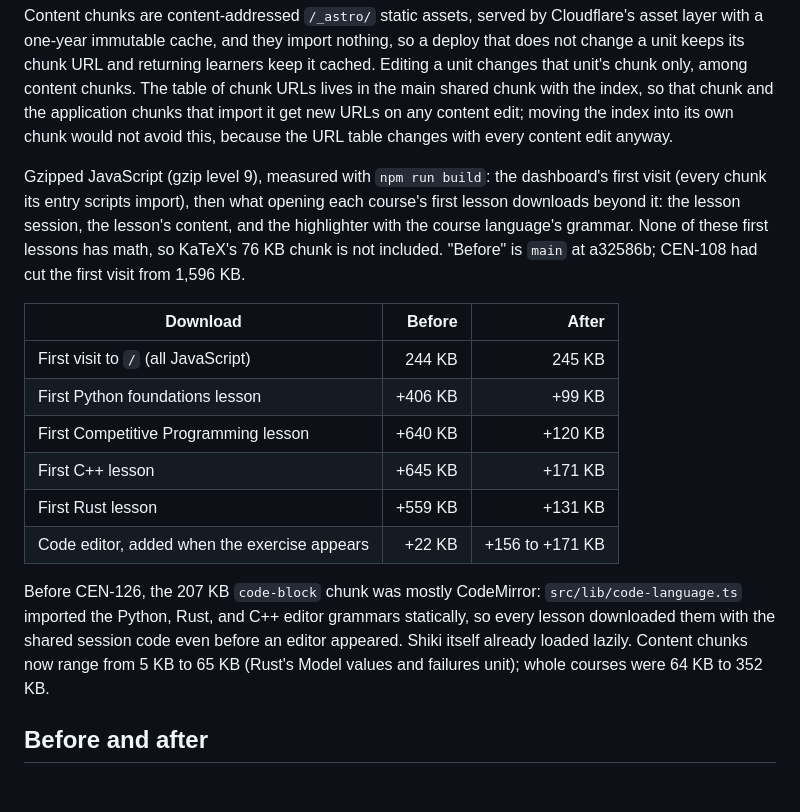
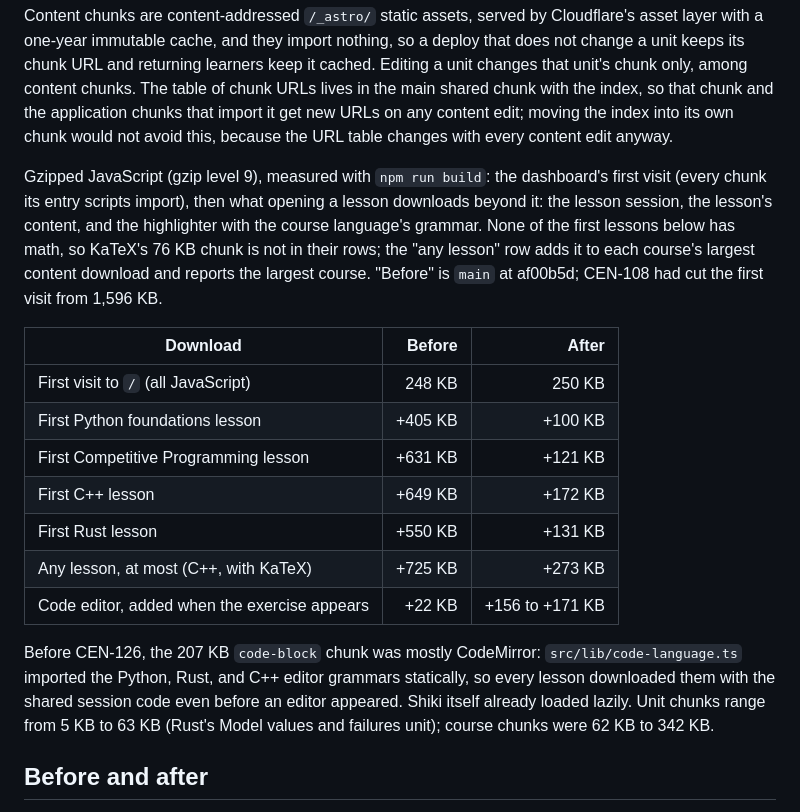
Before and after one commit to nicoceron/lessdumb, a Markdown page: docs/knowledge-graph.md, the part around the change. GitHub-like rendering; blank space fills up the shorter version.

Commit message:
docs: remeasure lesson downloads on top of main at af00b5d (CEN-126)
Co-Authored-By: Claude Opus 5.5 <noreply@anthropic.com>

```diff
--- a/docs/knowledge-graph.md
+++ b/docs/knowledge-graph.md
@@ -25,18 +25,19 @@ Engine functions are typed on `SkillOutline` and return content when given a ful
 
 Content chunks are content-addressed `/_astro/` static assets, served by Cloudflare's asset layer with a one-year immutable cache, and they import nothing, so a deploy that does not change a unit keeps its chunk URL and returning learners keep it cached. Editing a unit changes that unit's chunk only, among content chunks. The table of chunk URLs lives in the main shared chunk with the index, so that chunk and the application chunks that import it get new URLs on any content edit; moving the index into its own chunk would not avoid this, because the URL table changes with every content edit anyway.
 
-Gzipped JavaScript (gzip level 9), measured with `npm run build`: the dashboard's first visit (every chunk its entry scripts import), then what opening each course's first lesson downloads beyond it: the lesson session, the lesson's content, and the highlighter with the course language's grammar. None of these first lessons has math, so KaTeX's 76 KB chunk is not included. "Before" is `main` at a32586b; CEN-108 had cut the first visit from 1,596 KB.
+Gzipped JavaScript (gzip level 9), measured with `npm run build`: the dashboard's first visit (every chunk its entry scripts import), then what opening a lesson downloads beyond it: the lesson session, the lesson's content, and the highlighter with the course language's grammar. None of the first lessons below has math, so KaTeX's 76 KB chunk is not in their rows; the "any lesson" row adds it to each course's largest content download and reports the largest course. "Before" is `main` at af00b5d; CEN-108 had cut the first visit from 1,596 KB.
 
 | Download                                     |  Before |           After |
 | -------------------------------------------- | ------: | --------------: |
-| First visit to `/` (all JavaScript)          |  244 KB |          245 KB |
-| First Python foundations lesson              | +406 KB |          +99 KB |
-| First Competitive Programming lesson         | +640 KB |         +120 KB |
-| First C++ lesson                             | +645 KB |         +171 KB |
-| First Rust lesson                            | +559 KB |         +131 KB |
+| First visit to `/` (all JavaScript)          |  248 KB |          250 KB |
+| First Python foundations lesson              | +405 KB |         +100 KB |
+| First Competitive Programming lesson         | +631 KB |         +121 KB |
+| First C++ lesson                             | +649 KB |         +172 KB |
+| First Rust lesson                            | +550 KB |         +131 KB |
+| Any lesson, at most (C++, with KaTeX)        | +725 KB |         +273 KB |
 | Code editor, added when the exercise appears |  +22 KB | +156 to +171 KB |
 
-Before CEN-126, the 207 KB `code-block` chunk was mostly CodeMirror: `src/lib/code-language.ts` imported the Python, Rust, and C++ editor grammars statically, so every lesson downloaded them with the shared session code even before an editor appeared. Shiki itself already loaded lazily. Content chunks now range from 5 KB to 65 KB (Rust's Model values and failures unit); whole courses were 64 KB to 352 KB.
+Before CEN-126, the 207 KB `code-block` chunk was mostly CodeMirror: `src/lib/code-language.ts` imported the Python, Rust, and C++ editor grammars statically, so every lesson downloaded them with the shared session code even before an editor appeared. Shiki itself already loaded lazily. Unit chunks range from 5 KB to 63 KB (Rust's Model values and failures unit); course chunks were 62 KB to 342 KB.
 
 ## Before and after
 
```
Also changed, not shown: docs/anki.md (+1 -1 lines).
